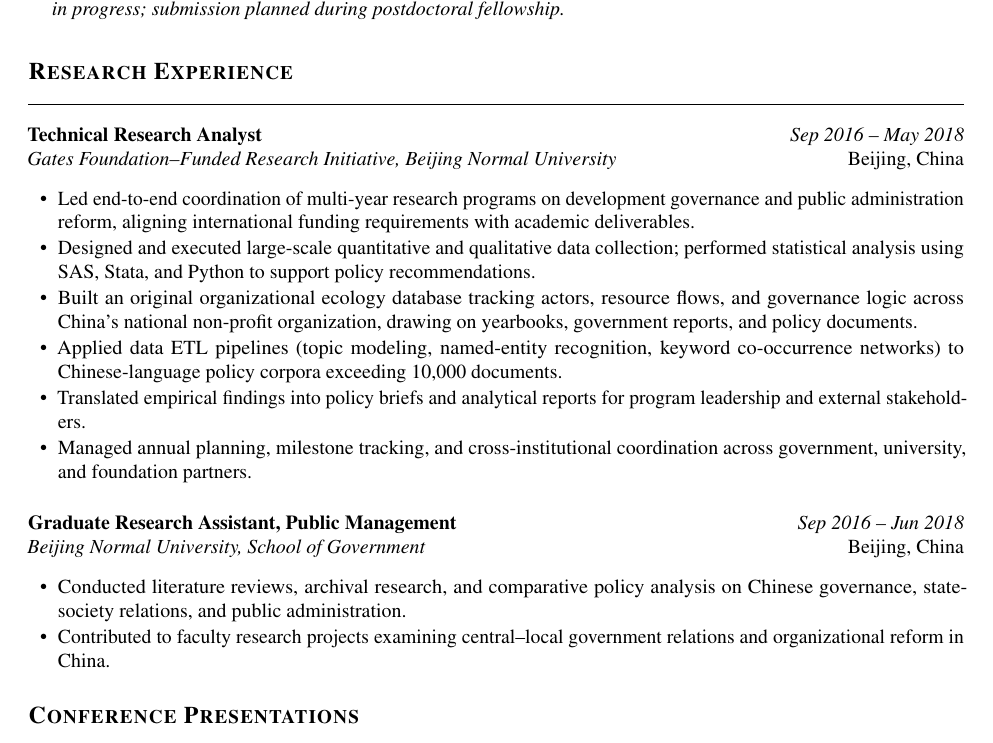
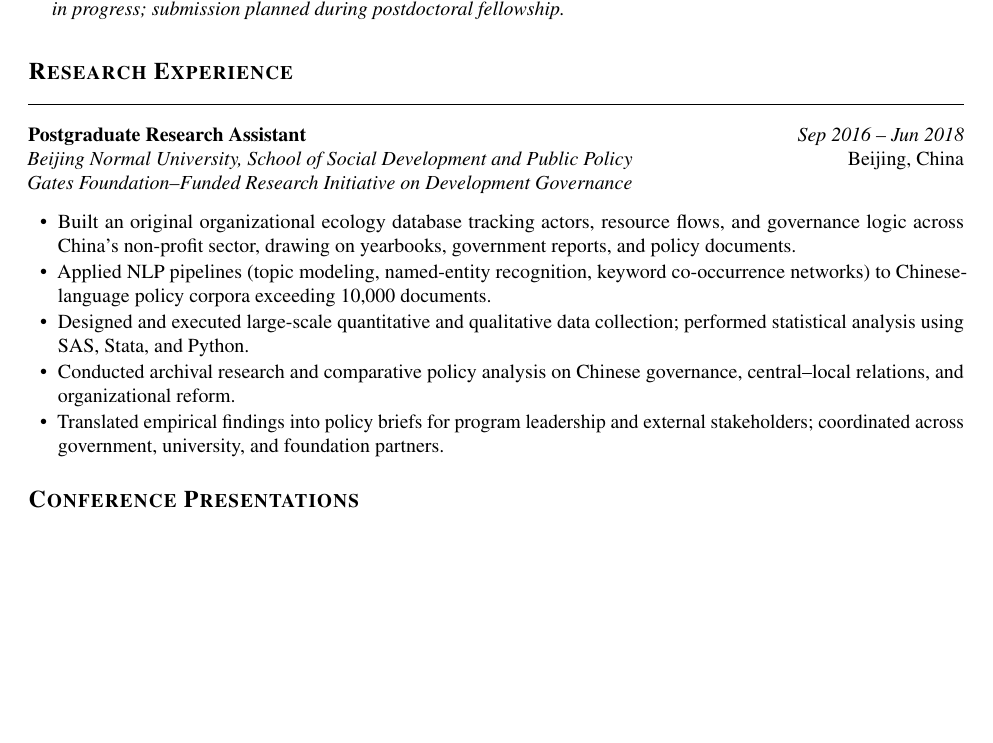
Before and after one commit to m-xu77/posdocApply, a LaTeX CV (applications/cccw_hku/cv_academic.tex): part of page 2 of 3, cut so that both start at the same text, the shorter picture padded with empty space. Compiled offline with pdfLaTeX.

Commit message:
Merge duplicate Research Experience entries into Postgraduate Research Assistant
Co-Authored-By: Claude Sonnet 4.6 <noreply@anthropic.com>

```diff
--- a/applications/cccw_hku/cv_academic.tex
+++ b/applications/cccw_hku/cv_academic.tex
@@ -176,42 +176,26 @@ writing in progress; submission planned during postdoctoral fellowship.}}
 %% ---- Research Experience -----------------------------------
 \section{Research Experience}
 
-\noindent\textbf{Technical Research Analyst}
-\hfill \textit{Sep 2016 -- May 2018}\\
-\textit{Gates Foundation–Funded Research Initiative,
-Beijing Normal University} \hfill Beijing, China
+\noindent\textbf{Postgraduate Research Assistant}
+\hfill \textit{Sep 2016 -- Jun 2018}\\
+\textit{Beijing Normal University, School of Social Development and Public Policy}
+\hfill Beijing, China\\
+\small\textit{Gates Foundation–Funded Research Initiative on Development Governance}
 
 \begin{itemize}
-  \item Led end-to-end coordination of multi-year research programs on
-        development governance and public administration reform, aligning
-        international funding requirements with academic deliverables.
-  \item Designed and executed large-scale quantitative and qualitative data
-        collection; performed statistical analysis using SAS, Stata, and Python to
-        support policy recommendations.
   \item Built an original organizational ecology database tracking actors,
-        resource flows, and governance logic across China's national non-profit organization, drawing on yearbooks,
-        government reports, and policy documents.
-  \item Applied data ETL pipelines (topic modeling, named-entity recognition,
+        resource flows, and governance logic across China's non-profit sector,
+        drawing on yearbooks, government reports, and policy documents.
+  \item Applied NLP pipelines (topic modeling, named-entity recognition,
         keyword co-occurrence networks) to Chinese-language policy corpora
         exceeding 10,000 documents.
-  \item Translated empirical findings into policy briefs and analytical
-        reports for program leadership and external stakeholders.
-  \item Managed annual planning, milestone tracking, and cross-institutional
-        coordination across government, university, and foundation partners.
-\end{itemize}
-
-\vspace{6pt}
-\noindent\textbf{Graduate Research Assistant, Public Management}
-\hfill \textit{Sep 2016 -- Jun 2018}\\
-\textit{Beijing Normal University, School of Government}
-\hfill Beijing, China
-
-\begin{itemize}
-  \item Conducted literature reviews, archival research, and comparative policy
-        analysis on Chinese governance, state-society relations, and public
-        administration.
-  \item Contributed to faculty research projects examining central--local
-        government relations and organizational reform in China.
+  \item Designed and executed large-scale quantitative and qualitative data
+        collection; performed statistical analysis using SAS, Stata, and Python.
+  \item Conducted archival research and comparative policy analysis on Chinese
+        governance, central--local relations, and organizational reform.
+  \item Translated empirical findings into policy briefs for program leadership
+        and external stakeholders; coordinated across government, university,
+        and foundation partners.
 \end{itemize}
 
 %% ---- Teaching Experience -----------------------------------
```
Also changed, not shown: application/cccw_personal_statement.pdf, applications/cccw_hku/cv_academic.pdf, 7 other files.
